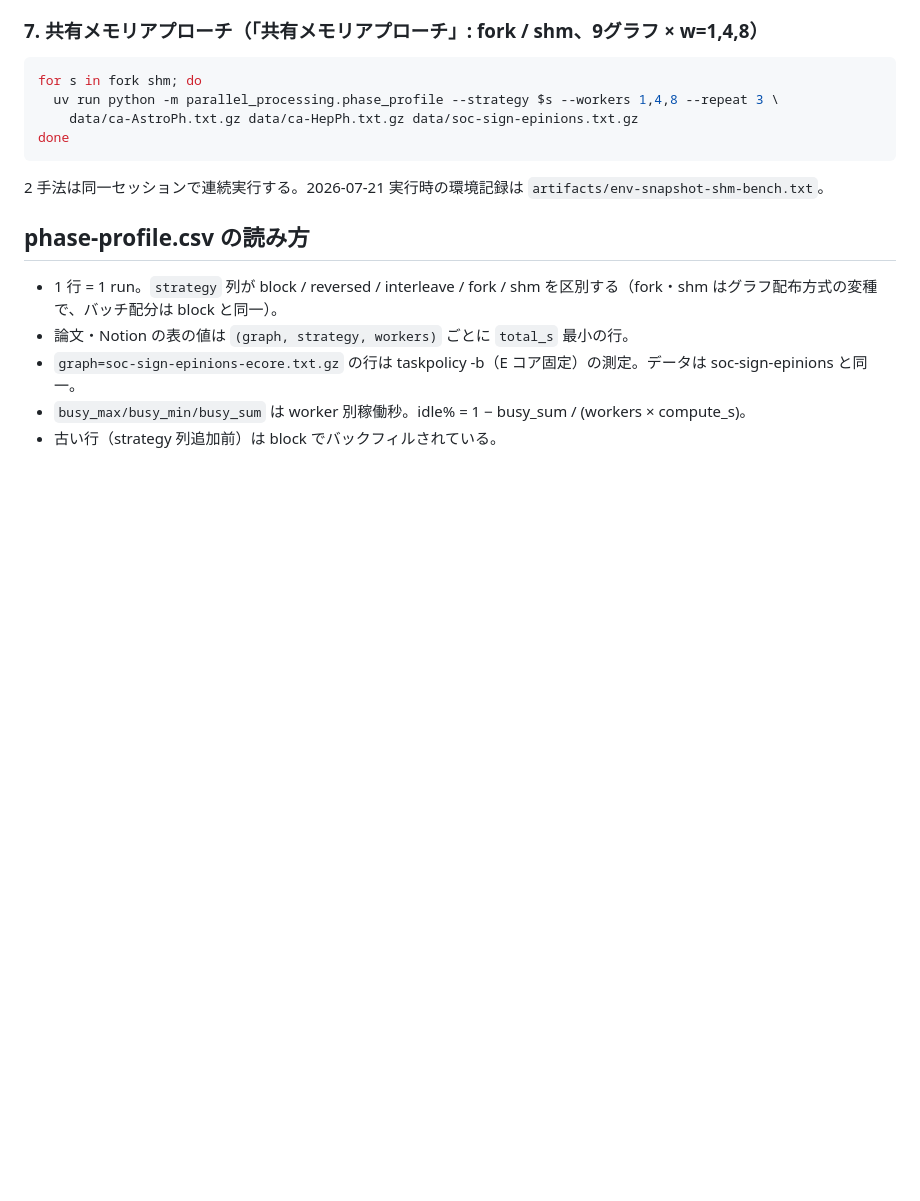
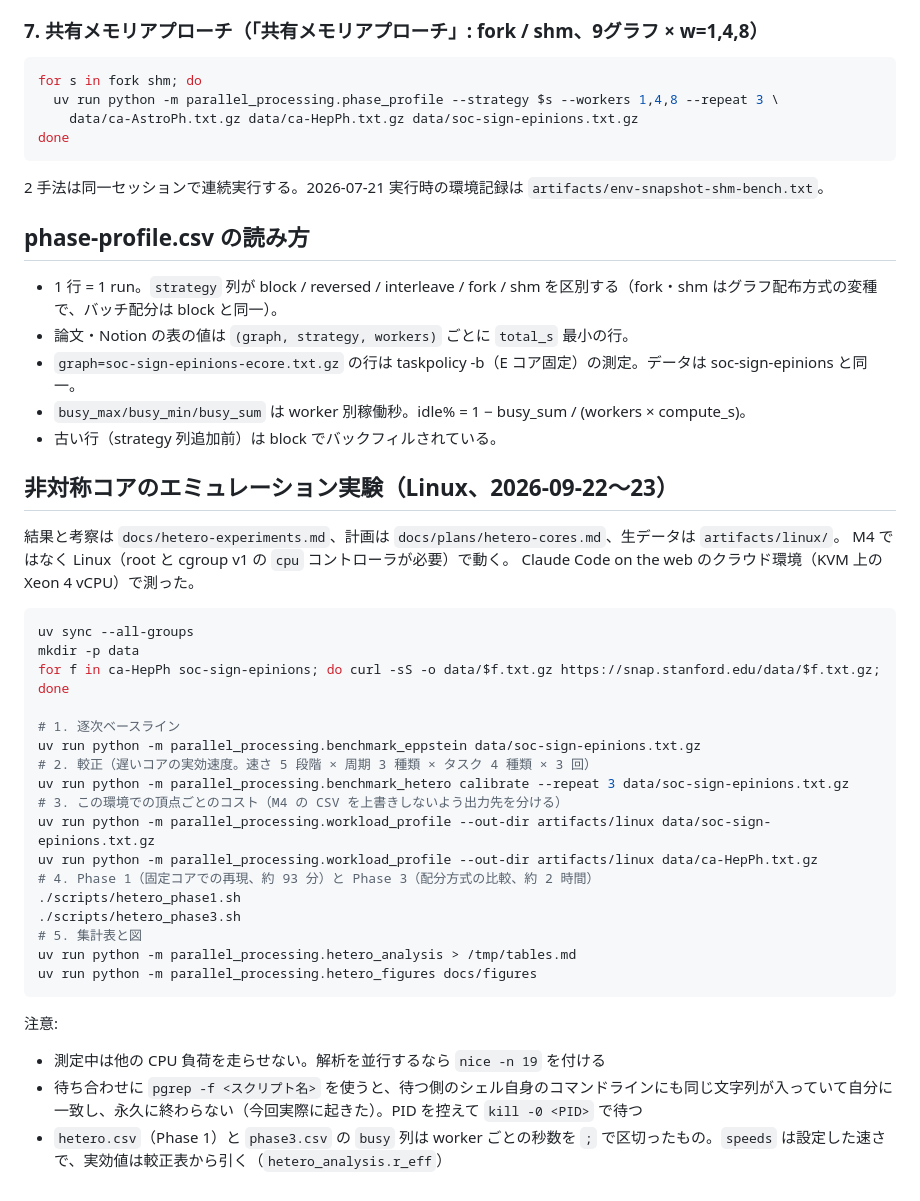
Before and after one commit to soramameen/parallel-processing, a Markdown page: REPRODUCE.md, the part around the change. Drawn GitHub-style; blank space fills up the shorter version.

Commit message:
docs: add reproduction steps for the emulated asymmetric-core runs
Co-Authored-By: Claude Opus 5.5 <noreply@anthropic.com>
Claude-Session: https://claude.ai/code/session_01NcNasH9hC7m1r45kPQpr28

````diff
--- a/REPRODUCE.md
+++ b/REPRODUCE.md
@@ -110,3 +110,35 @@ done
 - `graph=soc-sign-epinions-ecore.txt.gz` の行は taskpolicy -b（E コア固定）の測定。データは soc-sign-epinions と同一。
 - `busy_max/busy_min/busy_sum` は worker 別稼働秒。idle% = 1 − busy_sum / (workers × compute_s)。
 - 古い行（strategy 列追加前）は block でバックフィルされている。
+
+## 非対称コアのエミュレーション実験（Linux、2026-09-22〜23）
+
+結果と考察は `docs/hetero-experiments.md`、計画は `docs/plans/hetero-cores.md`、生データは `artifacts/linux/`。
+M4 ではなく Linux（root と cgroup v1 の `cpu` コントローラが必要）で動く。
+Claude Code on the web のクラウド環境（KVM 上の Xeon 4 vCPU）で測った。
+
+```sh
+uv sync --all-groups
+mkdir -p data
+for f in ca-HepPh soc-sign-epinions; do curl -sS -o data/$f.txt.gz https://snap.stanford.edu/data/$f.txt.gz; done
+
+# 1. 逐次ベースライン
+uv run python -m parallel_processing.benchmark_eppstein data/soc-sign-epinions.txt.gz
+# 2. 較正（遅いコアの実効速度。速さ 5 段階 × 周期 3 種類 × タスク 4 種類 × 3 回）
+uv run python -m parallel_processing.benchmark_hetero calibrate --repeat 3 data/soc-sign-epinions.txt.gz
+# 3. この環境での頂点ごとのコスト（M4 の CSV を上書きしないよう出力先を分ける）
+uv run python -m parallel_processing.workload_profile --out-dir artifacts/linux data/soc-sign-epinions.txt.gz
+uv run python -m parallel_processing.workload_profile --out-dir artifacts/linux data/ca-HepPh.txt.gz
+# 4. Phase 1（固定コアでの再現、約 93 分）と Phase 3（配分方式の比較、約 2 時間）
+./scripts/hetero_phase1.sh
+./scripts/hetero_phase3.sh
+# 5. 集計表と図
+uv run python -m parallel_processing.hetero_analysis > /tmp/tables.md
+uv run python -m parallel_processing.hetero_figures docs/figures
+```
+
+注意:
+
+- 測定中は他の CPU 負荷を走らせない。解析を並行するなら `nice -n 19` を付ける
+- 待ち合わせに `pgrep -f <スクリプト名>` を使うと、待つ側のシェル自身のコマンドラインにも同じ文字列が入っていて自分に一致し、永久に終わらない（今回実際に起きた）。PID を控えて `kill -0 <PID>` で待つ
+- `hetero.csv`（Phase 1）と `phase3.csv` の `busy` 列は worker ごとの秒数を `;` で区切ったもの。`speeds` は設定した速さで、実効値は較正表から引く（`hetero_analysis.r_eff`）
````
